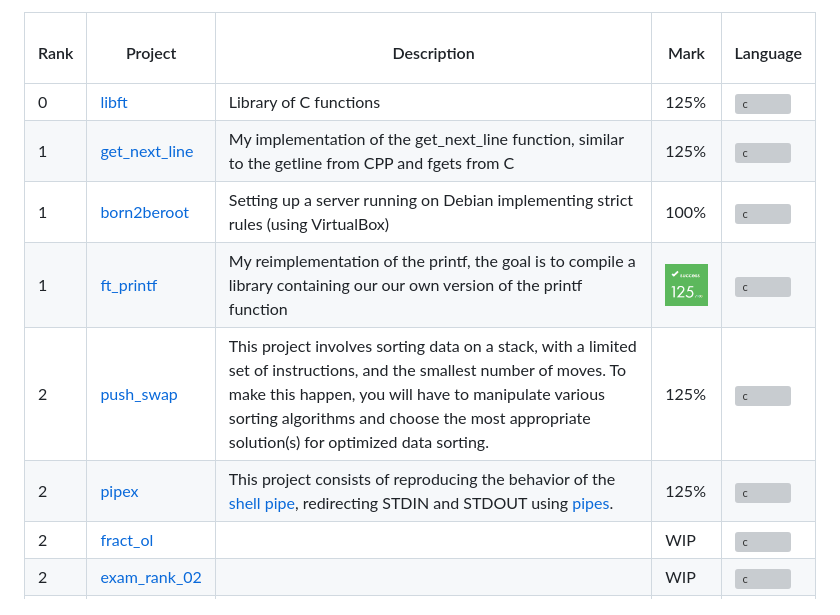
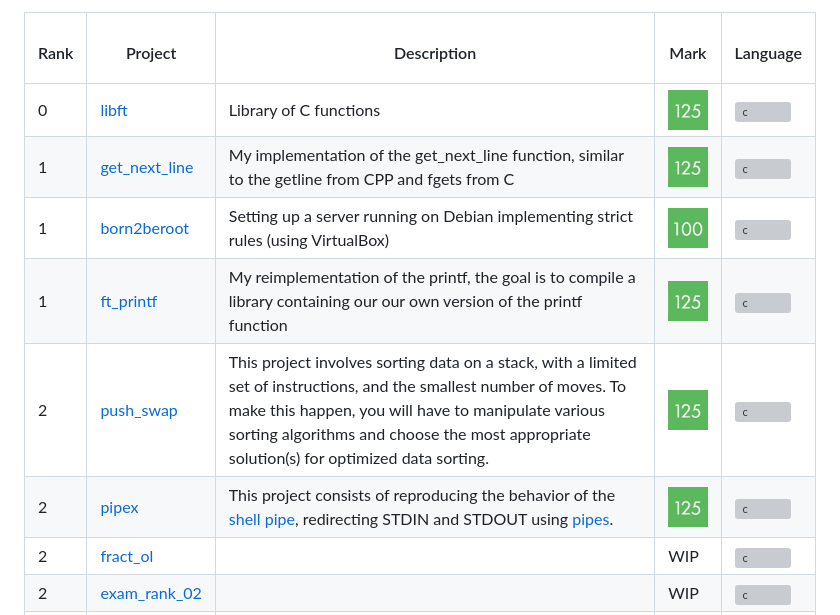
Before and after one commit to mnweitenberg/Codam, a Markdown page: README.md, the part around the change. GitHub-like rendering; pictures changed too: img/small100.png (added), img/small125.png (added); grey boxes are pictures that could not be loaded.

Commit message:
update 02-22

```diff
--- a/README.md
+++ b/README.md
@@ -21,42 +21,42 @@ The exams contain no bonuses so the maximum absolute score is 100%.</br>
             <td>0</td>
 			<td><a href=libft/>libft</a></td>
             <td>Library of C functions</td>
-            <td>125%</td>
+            <td><img src="img/small125.png" alt="125%" width="50" height="50"/></td>
             <td><img src="https://raw.githubusercontent.com/devicons/devicon/master/icons/c/c-plain.svg" alt="c" width="40" height="40"/></td>
         </tr>
         <tr>
             <td>1</td>
 			<td><a href=get_next_line/>get_next_line</a></td>
             <td>My implementation of the get_next_line function, similar to the getline from CPP and fgets from C</td>
-            <td>125%</td>
+            <td><img src="img/small125.png" alt="125%" width="50" height="50"/></td>
             <td><img src="https://raw.githubusercontent.com/devicons/devicon/master/icons/c/c-plain.svg" alt="c" width="40" height="40"/></td>
         </tr>
         <tr>
             <td>1</td>
             <td><a href=born2beroot/>born2beroot</a></td>
             <td>Setting up a server running on Debian implementing strict rules (using VirtualBox)</td>
-            <td>100%</td>
+            <td><img src="img/small100.png" alt="100%" width="50" height="50"/></td>
             <td><img src="https://raw.githubusercontent.com/devicons/devicon/master/icons/c/c-plain.svg" alt="c" width="40" height="40"/></td>
         </tr>
         <tr>
             <td>1</td>
             <td><a href=ft_printf/>ft_printf</a></td>
             <td>My reimplementation of the printf, the goal is to compile a library containing our our own version of the printf function</td>
-            <td><img src="img/score125.png" alt="125%" width="50" height="50"/></td>
+            <td><img src="img/small125.png" alt="125%" width="50" height="50"/></td>
             <td><img src="https://raw.githubusercontent.com/devicons/devicon/master/icons/c/c-plain.svg" alt="c" width="40" height="40"/></td>
         </tr>
         <tr>
             <td>2</td>
             <td><a href=push_swap/>push_swap</a></td>
             <td>This project involves sorting data on a stack, with a limited set of instructions, and the smallest number of moves. To make this happen, you will have to manipulate various sorting algorithms and choose the most appropriate solution(s) for optimized data sorting.</td>
-            <td>125%</td>
+            <td><img src="img/small125.png" alt="125%" width="50" height="50"/></td>
             <td><img src="https://raw.githubusercontent.com/devicons/devicon/master/icons/c/c-plain.svg" alt="c" width="40" height="40"/></td>
         </tr>
         <tr>
             <td>2</td>
             <td><a href=pipex/>pipex</a></td>
             <td>This project consists of reproducing the behavior of the <a href=https://www.geeksforgeeks.org/piping-in-unix-or-linux/>shell pipe</a>, redirecting STDIN and STDOUT using <a href=https://www.geeksforgeeks.org/pipe-system-call/>pipes</a>.</td>
-            <td>125%</td>
+            <td><img src="img/small125.png" alt="125%" width="50" height="50"/></td>
             <td><img src="https://raw.githubusercontent.com/devicons/devicon/master/icons/c/c-plain.svg" alt="c" width="40" height="40"/></td>
         </tr>
         <tr>
```
